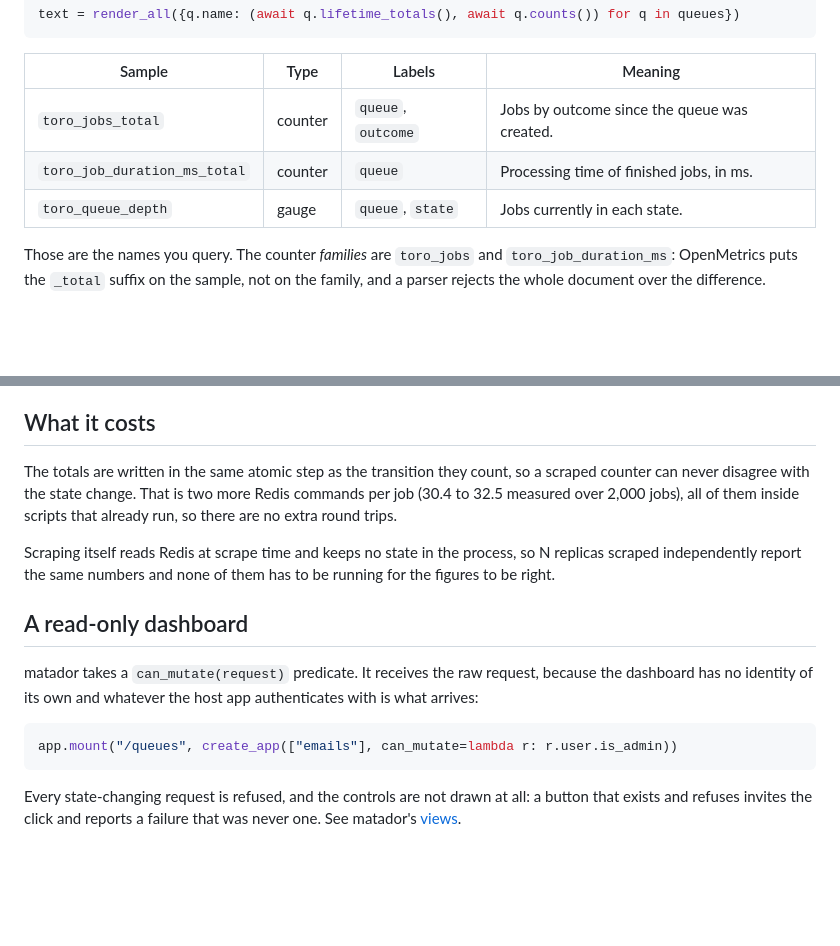
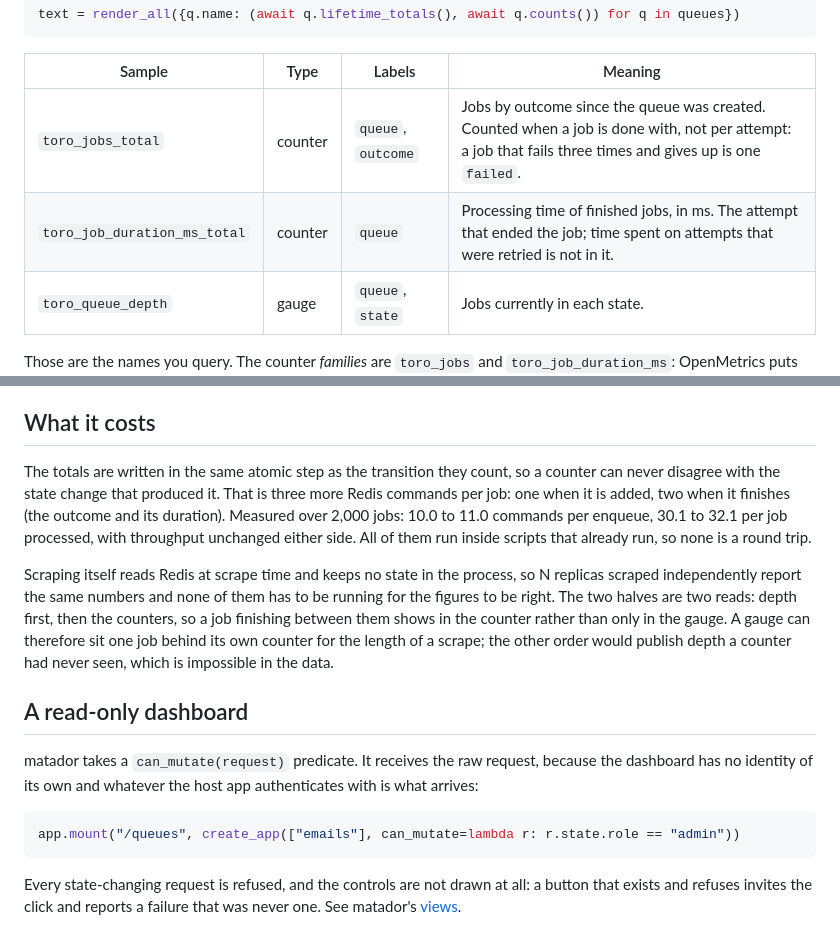
Before and after one commit to ilovepixelart/toro, a Markdown page: docs/operating.md, 2 parts joined by grey strips. Drawn GitHub-style; blank space fills up the shorter version.

Commit message:
docs: correct what the counters cost, and name the checks that prove each clause
The cost was recorded as two commands per job from a measurement that counted
only the processing half. It is three: one when a job is added, two when it
finishes. The spec's clause table cited five test names that do not exist, so
it certified nothing; each clause now names the checks that run.

Also says what the counters mean where a reader would assume otherwise: failed
counts give-ups rather than attempts, the duration counter omits attempts that
were retried, and a scrape is two reads, so a gauge can sit one job behind its
own counter.

````diff
--- a/docs/operating.md
+++ b/docs/operating.md
@@ -26,8 +26,8 @@ text = render_all({q.name: (await q.lifetime_totals(), await q.counts()) for q i
 
 | Sample | Type | Labels | Meaning |
 |---|---|---|---|
-| `toro_jobs_total` | counter | `queue`, `outcome` | Jobs by outcome since the queue was created. |
-| `toro_job_duration_ms_total` | counter | `queue` | Processing time of finished jobs, in ms. |
+| `toro_jobs_total` | counter | `queue`, `outcome` | Jobs by outcome since the queue was created. Counted when a job is done with, not per attempt: a job that fails three times and gives up is one `failed`. |
+| `toro_job_duration_ms_total` | counter | `queue` | Processing time of finished jobs, in ms. The attempt that ended the job; time spent on attempts that were retried is not in it. |
 | `toro_queue_depth` | gauge | `queue`, `state` | Jobs currently in each state. |
 
 Those are the names you query. The counter *families* are `toro_jobs` and
@@ -52,13 +52,19 @@ when a job fails makes `rate()` start from nothing at that instant.
 ## What it costs
 
 The totals are written in the same atomic step as the transition they count, so a
-scraped counter can never disagree with the state change. That is two more Redis
-commands per job (30.4 to 32.5 measured over 2,000 jobs), all of them inside scripts
-that already run, so there are no extra round trips.
+counter can never disagree with the state change that produced it. That is three more
+Redis commands per job: one when it is added, two when it finishes (the outcome and
+its duration). Measured over 2,000 jobs: 10.0 to 11.0 commands per enqueue, 30.1 to
+32.1 per job processed, with throughput unchanged either side. All of them run inside
+scripts that already run, so none is a round trip.
 
 Scraping itself reads Redis at scrape time and keeps no state in the process, so N
 replicas scraped independently report the same numbers and none of them has to be
-running for the figures to be right.
+running for the figures to be right. The two halves are two reads: depth first, then
+the counters, so a job finishing between them shows in the counter rather than only
+in the gauge. A gauge can therefore sit one job behind its own counter for the length
+of a scrape; the other order would publish depth a counter had never seen, which is
+impossible in the data.
 
 ## A read-only dashboard
 
@@ -67,7 +73,7 @@ the dashboard has no identity of its own and whatever the host app authenticates
 is what arrives:
 
 ```python
-app.mount("/queues", create_app(["emails"], can_mutate=lambda r: r.user.is_admin))
+app.mount("/queues", create_app(["emails"], can_mutate=lambda r: r.state.role == "admin"))
 ```
 
 Every state-changing request is refused, and the controls are not drawn at all: a
````
Also changed, not shown: README.md (+1 -0 lines), docs/specs/operate.md (+6 -6 lines).
